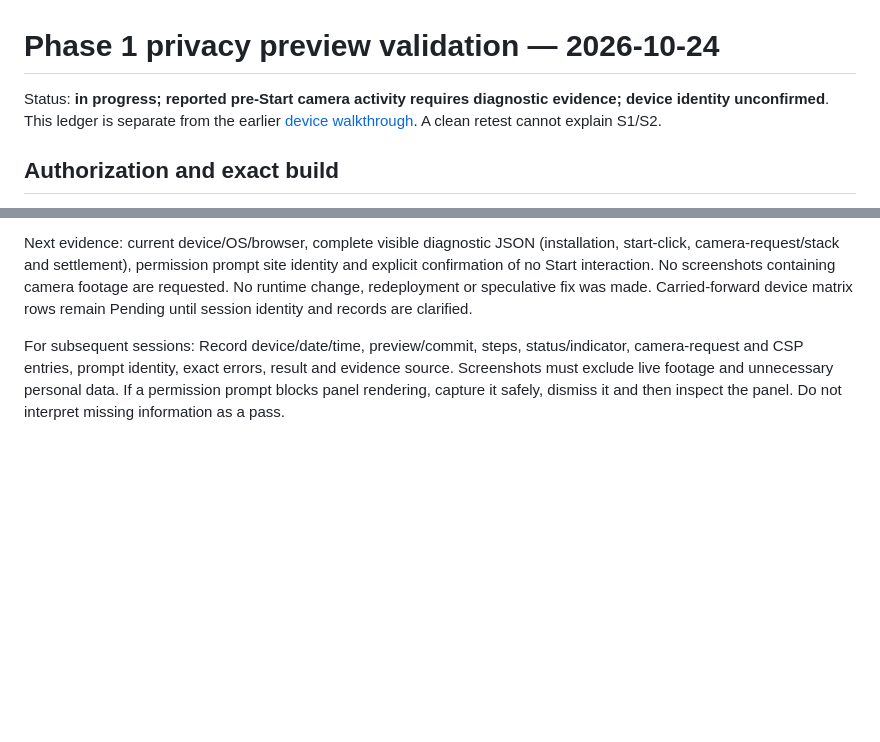
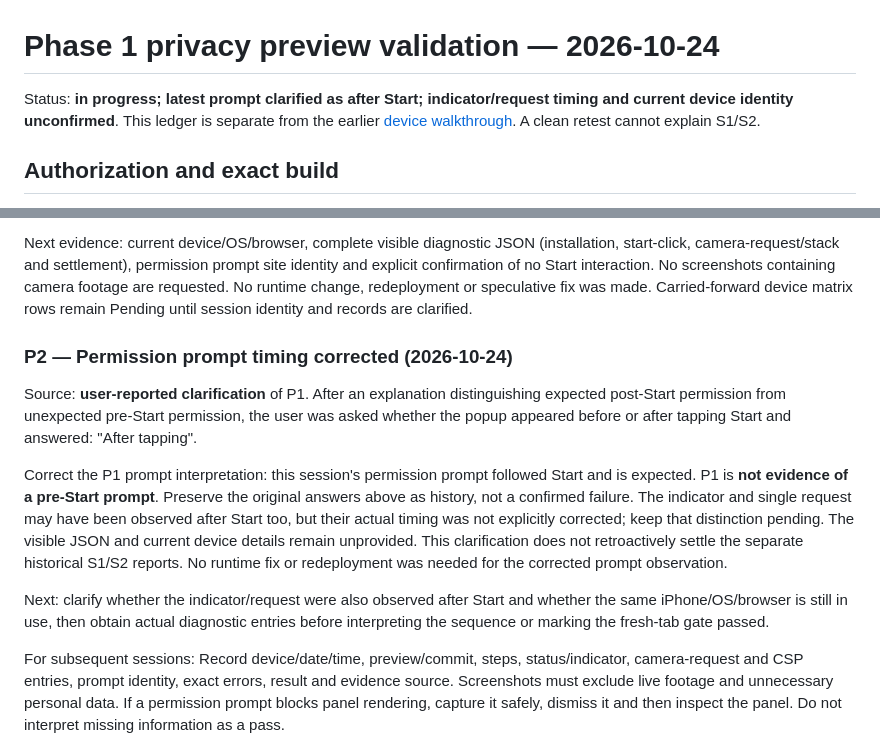
Before and after one commit to Harrisonxaph/Visual-Lab-AI, a Markdown page: docs/validation/PHASE_1_PRIVACY_PREVIEW_2026-10-24.md, 2 parts joined by grey strips. Drawn GitHub-style; blank space fills up the shorter version.

Commit message:
docs: correct latest permission prompt timing to after Start

```diff
--- a/docs/validation/PHASE_1_PRIVACY_PREVIEW_2026-10-24.md
+++ b/docs/validation/PHASE_1_PRIVACY_PREVIEW_2026-10-24.md
@@ -1,6 +1,6 @@
 # Phase 1 privacy preview validation — 2026-10-24
 
-Status: **in progress; reported pre-Start camera activity requires diagnostic evidence; device identity unconfirmed**. This ledger is separate from the earlier
+Status: **in progress; latest prompt clarified as after Start; indicator/request timing and current device identity unconfirmed**. This ledger is separate from the earlier
 [device walkthrough](PHASE_1_DEVICES_2026-10-24.md). A clean retest cannot explain S1/S2.
 
 ## Authorization and exact build
@@ -140,6 +140,24 @@ confirmation of no Start interaction. No screenshots containing camera footage a
 No runtime change, redeployment or speculative fix was made. Carried-forward device matrix rows
 remain Pending until session identity and records are clarified.
 
+### P2 — Permission prompt timing corrected (2026-10-24)
+
+Source: **user-reported clarification** of P1. After an explanation distinguishing expected
+post-Start permission from unexpected pre-Start permission, the user was asked whether the popup
+appeared before or after tapping Start and answered: "After tapping".
+
+Correct the P1 prompt interpretation: this session's permission prompt followed Start and is
+expected. P1 is **not evidence of a pre-Start prompt**. Preserve the original answers above as
+history, not a confirmed failure. The indicator and single request may have been observed after
+Start too, but their actual timing was not explicitly corrected; keep that distinction pending.
+The visible JSON and current device details remain unprovided. This clarification does not
+retroactively settle the separate historical S1/S2 reports. No runtime fix or redeployment was
+needed for the corrected prompt observation.
+
+Next: clarify whether the indicator/request were also observed after Start and whether the same
+iPhone/OS/browser is still in use, then obtain actual diagnostic entries before interpreting the
+sequence or marking the fresh-tab gate passed.
+
 For subsequent sessions:
 Record device/date/time, preview/commit, steps, status/indicator, camera-request and CSP entries,
 prompt identity, exact errors, result and evidence source. Screenshots must exclude live footage
```
